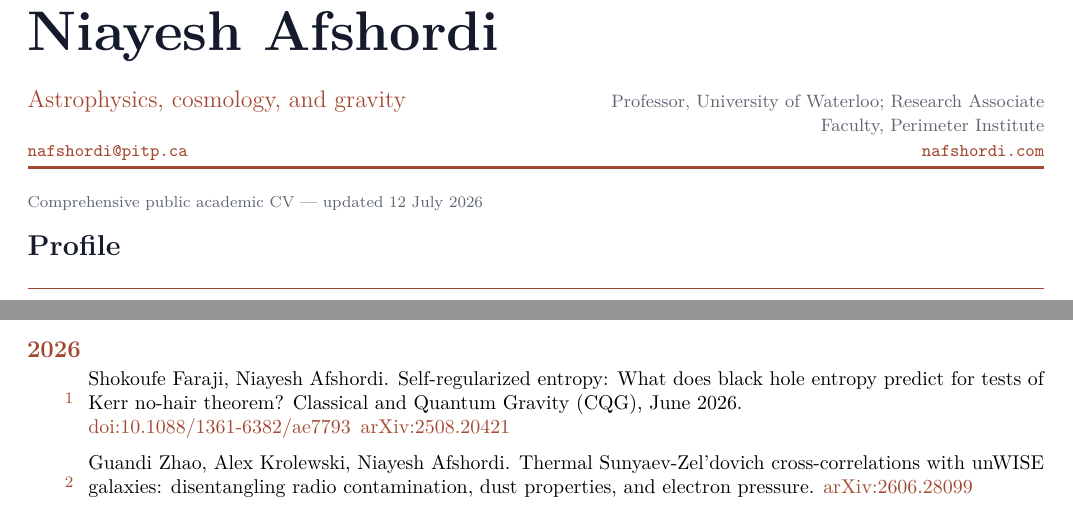
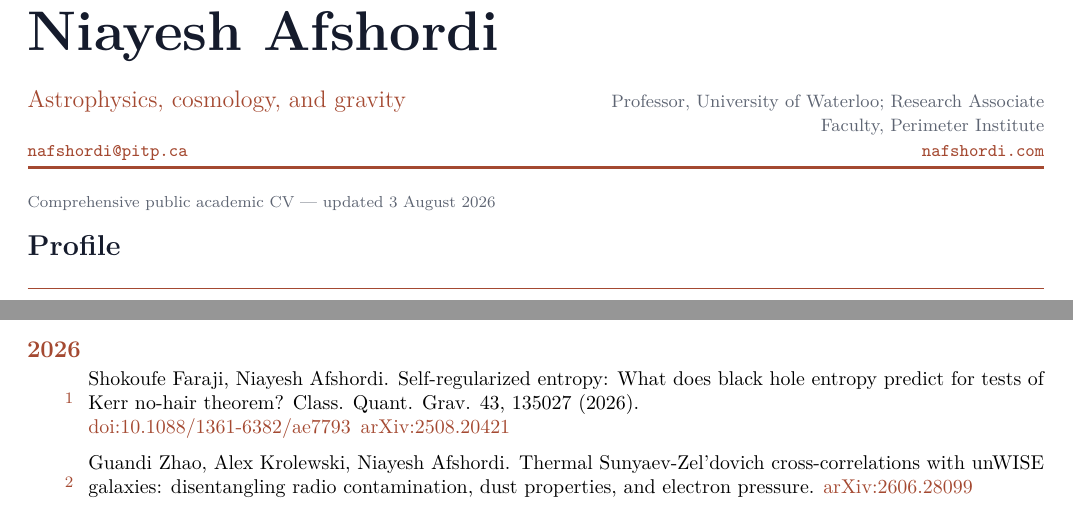
Before and after one commit to nafshordi/nafshordi.github.io, a LaTeX CV (cv/niayesh-afshordi-cv-long.tex, which reads cv/publications.tex): two parts of pages 1 and 27 of 36, joined at a grey line, cut so that both start at the same text. Compiled offline with pdfLaTeX.

Commit message:
Refresh CV and publication metadata

```diff
--- a/cv/niayesh-afshordi-cv-long.tex
+++ b/cv/niayesh-afshordi-cv-long.tex
@@ -1,7 +1,7 @@
 \documentclass[10pt]{article}
 \input{public-cv-common.tex}
 \begin{document}
-\cvheader{Comprehensive public academic CV --- updated 12 July 2026}
+\cvheader{Comprehensive public academic CV --- updated 3 August 2026}
 
 \cvsection{Profile}
 Niayesh Afshordi is an astrophysicist working at the interface of cosmology,
--- a/cv/publications.tex
+++ b/cv/publications.tex
@@ -1,7 +1,7 @@
 \cvsection{Publications}
-{\small\color{muted}Complete public scholarly record refreshed 2026-07-10 from arXiv, INSPIRE, and ORCID. DOI links point to the published version; arXiv links point to the open manuscript.}\par
+{\small\color{muted}Complete public scholarly record refreshed 2026-08-03 from arXiv, INSPIRE, and ORCID. DOI links point to the published version; arXiv links point to the open manuscript.}\par
 \recordsubsection{2026}
-\recordnumbered{1}{Shokoufe Faraji, Niayesh Afshordi. Self-regularized entropy: What does black hole entropy predict for tests of Kerr no-hair theorem? Classical and Quantum Gravity (CQG), June 2026. \href{https://doi.org/10.1088/1361-6382/ae7793}{doi:10.1088/1361-6382/ae7793}\enspace\href{https://arxiv.org/abs/2508.20421}{arXiv:2508.20421}}
+\recordnumbered{1}{Shokoufe Faraji, Niayesh Afshordi. Self-regularized entropy: What does black hole entropy predict for tests of Kerr no-hair theorem? Class. Quant. Grav. 43, 135027 (2026). \href{https://doi.org/10.1088/1361-6382/ae7793}{doi:10.1088/1361-6382/ae7793}\enspace\href{https://arxiv.org/abs/2508.20421}{arXiv:2508.20421}}
 \recordnumbered{2}{Guandi Zhao, Alex Krolewski, Niayesh Afshordi. Thermal Sunyaev-Zel'dovich cross-correlations with unWISE galaxies: disentangling radio contamination, dust properties, and electron pressure. \href{https://arxiv.org/abs/2606.28099}{arXiv:2606.28099}}
 \recordnumbered{3}{Ruijing Tang, Shokoufe Faraji, Niayesh Afshordi. Exploring Born-Infeld f(T) teleparallel gravity through accretion disk dynamics. Phys. Rev. D 113, 123021 (2026). \href{https://doi.org/10.1103/6q8h-k57n}{doi:10.1103/6q8h-k57n}\enspace\href{https://arxiv.org/abs/2502.03775}{arXiv:2502.03775}}
 \recordnumbered{4}{Niayesh Afshordi, Phil Halper, Matteo Rini, Michael Schirber. Big Mysteries Survey: Physicists' Views on Cosmology, Black Holes, Quantum Mechanics, and Quantum Gravity. \href{https://arxiv.org/abs/2605.11058}{arXiv:2605.11058}}
```
Also changed, not shown: cv/niayesh-afshordi-cv-short.tex (+1 -1 lines), 4 other files.
